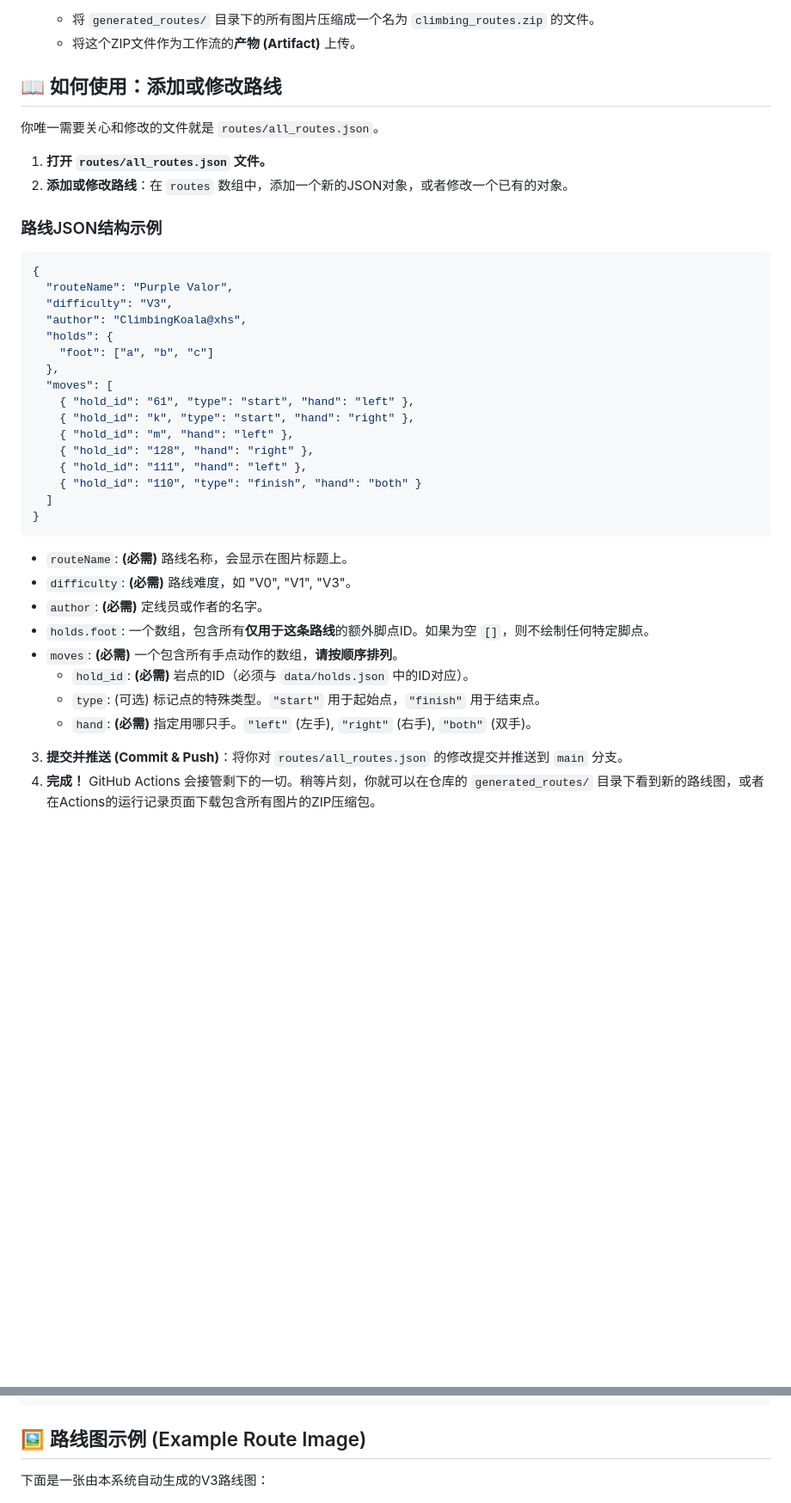
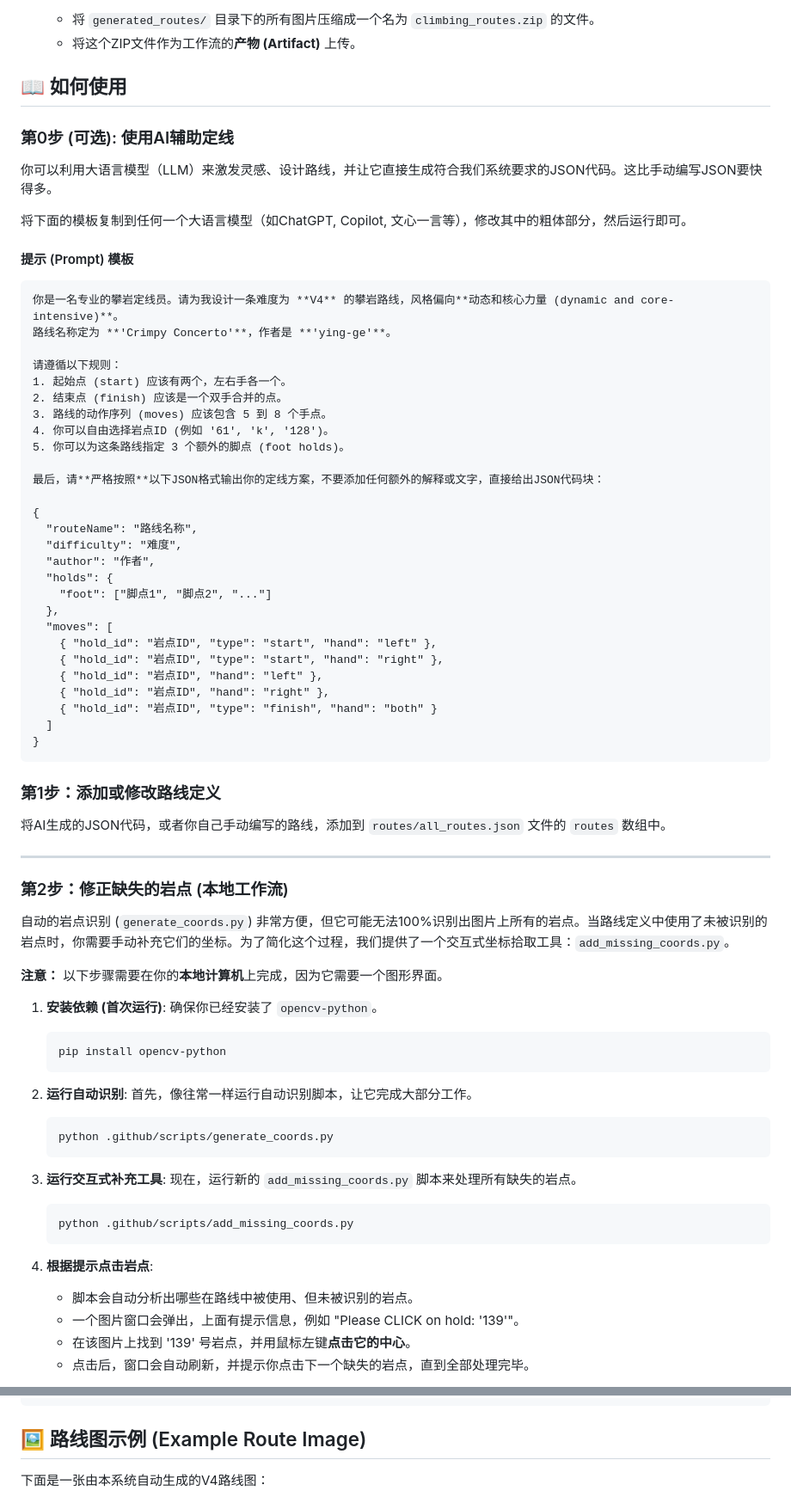
Before and after one commit to ying-ge/spray-wall-route-visualizer, a Markdown page: README.md, 2 parts joined by grey strips. Shown: that part at 86% size. Rendered like a GitHub page; blank space fills up the shorter version.

Commit message:
Revise README for AI route design and image updates
Updated README to reflect changes in image filename and added details on using AI for route design.

````diff
--- a/README.md
+++ b/README.md
@@ -43,42 +45,76 @@
     -   将 `generated_routes/` 目录下的所有图片压缩成一个名为 `climbing_routes.zip` 的文件。
     -   将这个ZIP文件作为工作流的**产物 (Artifact)** 上传。
 
-## 📖 如何使用：添加或修改路线
+## 📖 如何使用
 
-你唯一需要关心和修改的文件就是 `routes/all_routes.json`。
+### 第0步 (可选): 使用AI辅助定线
 
-1.  **打开 `routes/all_routes.json` 文件。**
-2.  **添加或修改路线**：在 `routes` 数组中，添加一个新的JSON对象，或者修改一个已有的对象。
+你可以利用大语言模型（LLM）来激发灵感、设计路线，并让它直接生成符合我们系统要求的JSON代码。这比手动编写JSON要快得多。
 
-### 路线JSON结构示例
+将下面的模板复制到任何一个大语言模型（如ChatGPT, Copilot, 文心一言等），修改其中的粗体部分，然后运行即可。
 
-```json
+#### 提示 (Prompt) 模板
+
+```text
+你是一名专业的攀岩定线员。请为我设计一条难度为 **V4** 的攀岩路线，风格偏向**动态和核心力量 (dynamic and core-intensive)**。
+路线名称定为 **'Crimpy Concerto'**，作者是 **'ying-ge'**。
+
+请遵循以下规则：
+1. 起始点 (start) 应该有两个，左右手各一个。
+2. 结束点 (finish) 应该是一个双手合并的点。
+3. 路线的动作序列 (moves) 应该包含 5 到 8 个手点。
+4. 你可以自由选择岩点ID (例如 '61', 'k', '128')。
+5. 你可以为这条路线指定 3 个额外的脚点 (foot holds)。
+
+最后，请**严格按照**以下JSON格式输出你的定线方案，不要添加任何额外的解释或文字，直接给出JSON代码块：
+
 {
-  "routeName": "Purple Valor",
-  "difficulty": "V3",
-  "author": "ClimbingKoala@xhs",
+  "routeName": "路线名称",
+  "difficulty": "难度",
+  "author": "作者",
   "holds": {
-    "foot": ["a", "b", "c"]
+    "foot": ["脚点1", "脚点2", "..."]
   },
   "moves": [
-    { "hold_id": "61", "type": "start", "hand": "left" },
-    { "hold_id": "k", "type": "start", "hand": "right" },
-    { "hold_id": "m", "hand": "left" },
-    { "hold_id": "128", "hand": "right" },
-    { "hold_id": "111", "hand": "left" },
-    { "hold_id": "110", "type": "finish", "hand": "both" }
+    { "hold_id": "岩点ID", "type": "start", "hand": "left" },
+    { "hold_id": "岩点ID", "type": "start", "hand": "right" },
+    { "hold_id": "岩点ID", "hand": "left" },
+    { "hold_id": "岩点ID", "hand": "right" },
+    { "hold_id": "岩点ID", "type": "finish", "hand": "both" }
   ]
 }
 ```
 
--   `routeName`: **(必需)** 路线名称，会显示在图片标题上。
--   `difficulty`: **(必需)** 路线难度，如 "V0", "V1", "V3"。
--   `author`: **(必需)** 定线员或作者的名字。
--   `holds.foot`: 一个数组，包含所有**仅用于这条路线**的额外脚点ID。如果为空 `[]`，则不绘制任何特定脚点。
--   `moves`: **(必需)** 一个包含所有手点动作的数组，**请按顺序排列**。
-    -   `hold_id`: **(必需)** 岩点的ID（必须与 `data/holds.json` 中的ID对应）。
-    -   `type`: (可选) 标记点的特殊类型。`"start"` 用于起始点，`"finish"` 用于结束点。
-    -   `hand`: **(必需)** 指定用哪只手。`"left"` (左手), `"right"` (右手), `"both"` (双手)。
+### 第1步：添加或修改路线定义
 
-3.  **提交并推送 (Commit & Push)**：将你对 `routes/all_routes.json` 的修改提交并推送到 `main` 分支。
-4.  **完成！** GitHub Actions 会接管剩下的一切。稍等片刻，你就可以在仓库的 `generated_routes/` 目录下看到新的路线图，或者在Actions的运行记录页面下载包含所有图片的ZIP压缩包。
+将AI生成的JSON代码，或者你自己手动编写的路线，添加到 `routes/all_routes.json` 文件的 `routes` 数组中。
+
+---
+
+### 第2步：修正缺失的岩点 (本地工作流)
+
+自动的岩点识别 (`generate_coords.py`) 非常方便，但它可能无法100%识别出图片上所有的岩点。当路线定义中使用了未被识别的岩点时，你需要手动补充它们的坐标。为了简化这个过程，我们提供了一个交互式坐标拾取工具：`add_missing_coords.py`。
+
+**注意：** 以下步骤需要在你的**本地计算机**上完成，因为它需要一个图形界面。
+
+1.  **安装依赖 (首次运行)**:
+    确保你已经安装了 `opencv-python`。
+    ```bash
+    pip install opencv-python
+    ```
+2.  **运行自动识别**:
+    首先，像往常一样运行自动识别脚本，让它完成大部分工作。
+    ```bash
+    python .github/scripts/generate_coords.py
+    ```
+3.  **运行交互式补充工具**:
+    现在，运行新的 `add_missing_coords.py` 脚本来处理所有缺失的岩点。
+    ```bash
+    python .github/scripts/add_missing_coords.py
+    ```
+4.  **根据提示点击岩点**:
+    -   脚本会自动分析出哪些在路线中被使用、但未被识别的岩点。
+    -   一个图片窗口会弹出，上面有提示信息，例如 "Please CLICK on hold: '139'"。
+    -   在该图片上找到 '139' 号岩点，并用鼠标左键**点击它的中心**。
+    -   点击后，窗口会自动刷新，并提示你点击下一个缺失的岩点，直到全部处理完毕。
+
@@ -130,6 +181,6 @@ STYLE_CONFIG = {
 
 ## 🖼️ 路线图示例 (Example Route Image)
 
-下面是一张由本系统自动生成的V3路线图：
+下面是一张由本系统自动生成的V4路线图：
 
 ![V4 Pinch_Block_Power 路线图示例](generated_routes/V4_Pinch_Block_Power.png)
````
Also changed, not shown: other parts of README.md (+23 -6 lines).
